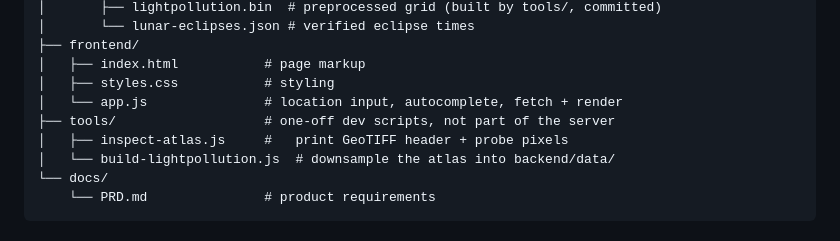
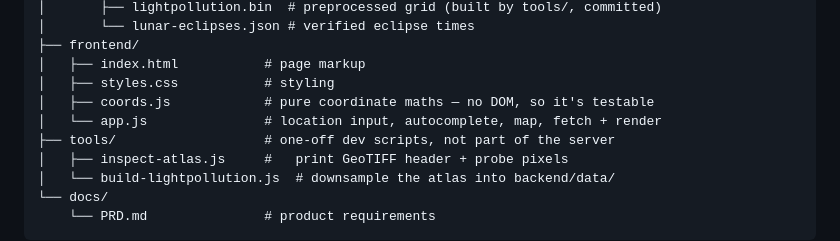
Before and after one commit to MrKip270/LightMatter, a Markdown page: README.md, the part around the change. Drawn GitHub-style.

Commit message:
Document coords.js and the dateline fix

```diff
--- a/README.md
+++ b/README.md
@@ -101,7 +101,8 @@ LightMatter/
 ├── frontend/
 │   ├── index.html           # page markup
 │   ├── styles.css           # styling
-│   └── app.js               # location input, autocomplete, fetch + render
+│   ├── coords.js            # pure coordinate maths — no DOM, so it's testable
+│   └── app.js               # location input, autocomplete, map, fetch + render
 ├── tools/                   # one-off dev scripts, not part of the server
 │   ├── inspect-atlas.js     #   print GeoTIFF header + probe pixels
 │   └── build-lightpollution.js  # downsample the atlas into backend/data/
```
Also changed, not shown: 1 other file.
